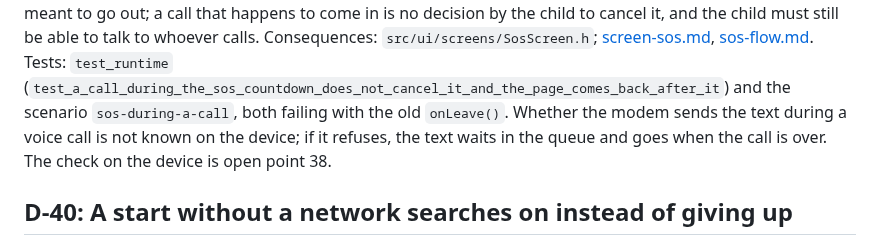
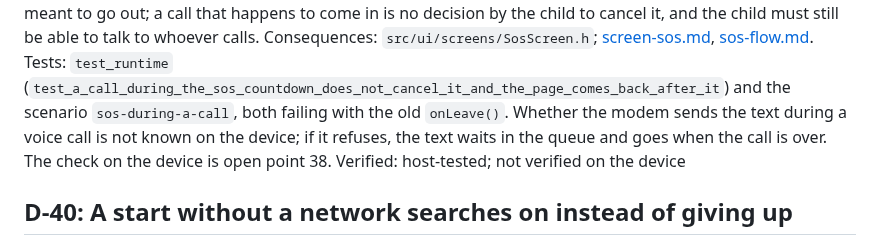
Before and after one commit to paulwilke/Phone-OS, a Markdown page: docs/decisions.md, the part around the change. GitHub-like rendering.

Commit message:
Restore the Verified line of D-39 that the merge of main dropped
Both entries end with the same "Verified:" line, and the merge kept it once,
after D-40. D-39 gets its line back and the entries their blank line.

Co-Authored-By: Claude Opus 5.5 <noreply@anthropic.com>
Claude-Session: https://claude.ai/code/session_01CqAq5TUdc59FtCAp3g41b1

```diff
--- a/docs/decisions.md
+++ b/docs/decisions.md
@@ -451,6 +451,8 @@ Options: Leave it (a call from anybody in the contact book cancels an automatic
 Decision: The second. The SOS page does not close its choice when it is left for a call that rings (`SosScreen::onLeave`); the child can answer, the countdown goes on, and when nobody chose the emergency goes out by itself during the call. When the call is over `ScreenStack::endInterrupt` brings back the SOS page, which shows the countdown or what the ping did.
 Reason: An emergency that runs out its countdown was meant to go out; a call that happens to come in is no decision by the child to cancel it, and the child must still be able to talk to whoever calls.
 Consequences: `src/ui/screens/SosScreen.h`; [screen-sos.md](screen-sos.md), [sos-flow.md](sos-flow.md). Tests: `test_runtime` (`test_a_call_during_the_sos_countdown_does_not_cancel_it_and_the_page_comes_back_after_it`) and the scenario `sos-during-a-call`, both failing with the old `onLeave()`. Whether the modem sends the text during a voice call is not known on the device; if it refuses, the text waits in the queue and goes when the call is over. The check on the device is open point 38.
+Verified: host-tested; not verified on the device
+
 ## D-40: A start without a network searches on instead of giving up
 Date: 2026-10-17   Status: decided
 Decided by: owner (2026-10-17: yes, search on as for a lost network); agent (how)
```
